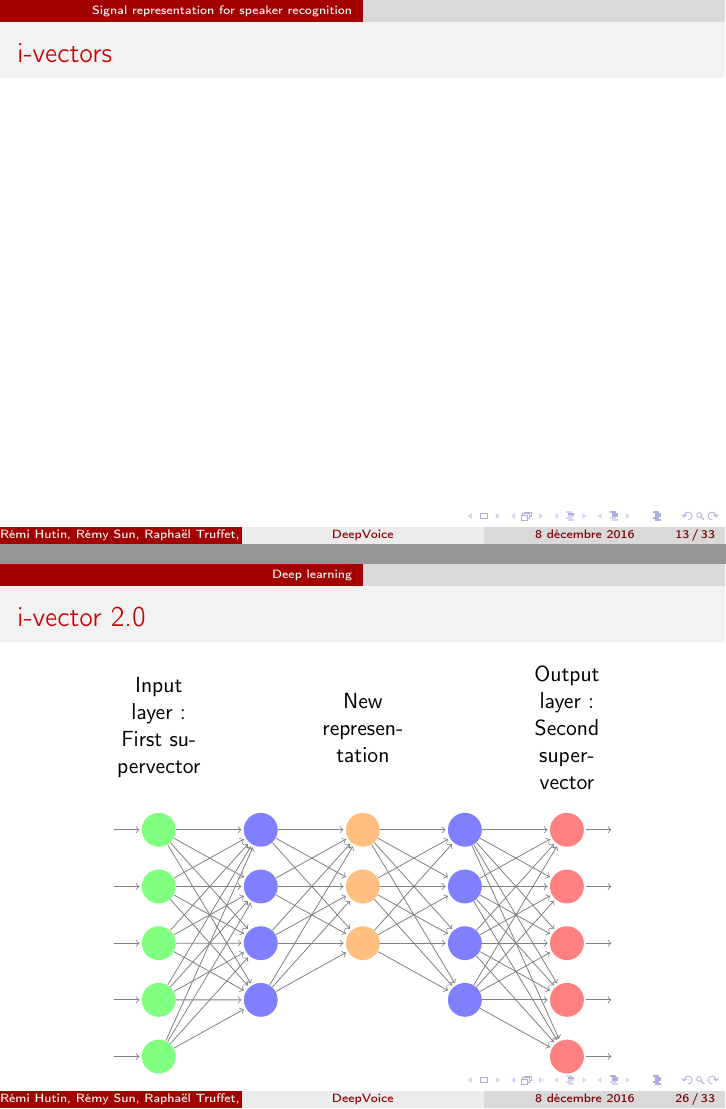
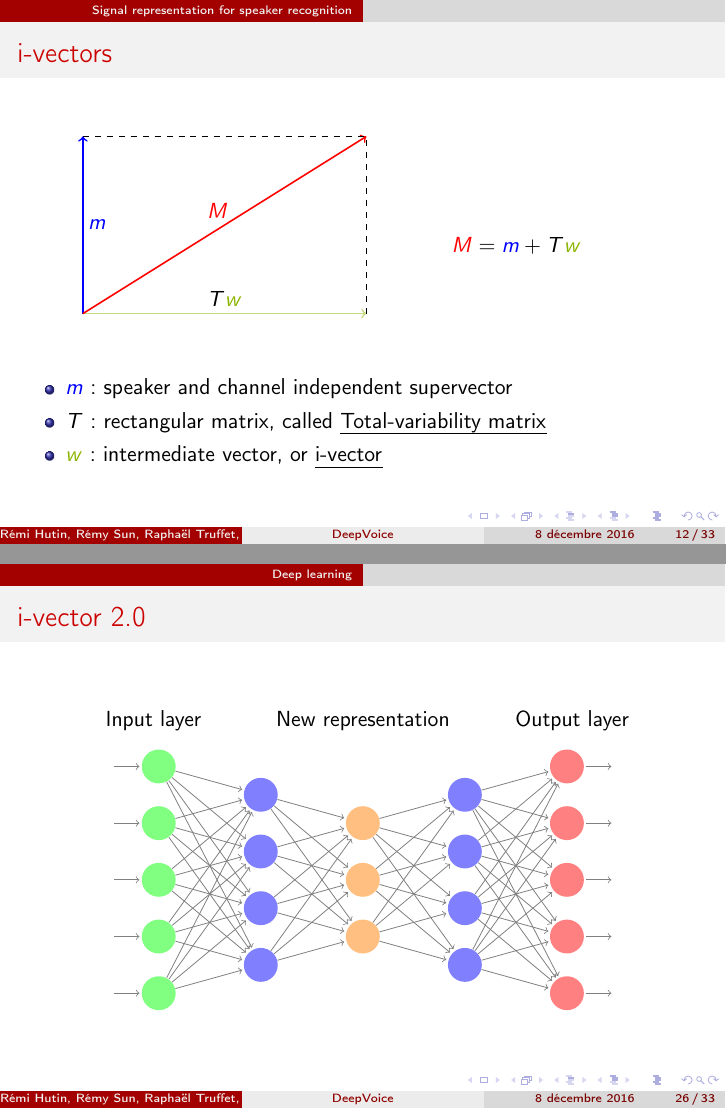
Before and after one commit to RemySun/DeepVoice, LaTeX slides (Slides/exp.tex): pages 15 and 42 of 57 before the commit and pages 14 and 42 of 57 after it, joined at a grey line. Compiled offline with pdfLaTeX.

Commit message:
i-vector

```diff
--- a/Slides/exp.tex
+++ b/Slides/exp.tex
@@ -10,10 +10,12 @@
 \usepackage{xcolor, colortbl}
 \usepackage{mathtools}
 \usepackage{xcolor}
+\usepackage{rotating}
 
 \usetikzlibrary{arrows}
 \usetikzlibrary{positioning}
 
+\definecolor{mygreen}{rgb}{0.55, 0.71, 0.0}
 
 \usetheme{AnnArbor}
 \usecolortheme{beaver}
@@ -222,6 +224,37 @@
 
 \begin{frame}
   \frametitle{i-vectors}
+  \begin{columns}
+    \column{0.65\textwidth}
+    \begin{figure}
+
+    \begin{tikzpicture}[scale=1.25]
+    \draw[->,thick, blue] (0,0) -- (0,2.5);
+    \draw[->,thick, mygreen!50] (0,0) -- (4,0);
+    \draw[->,thick, red] (0,0) -- (4,2.5);
+    \draw (0.2,1.25) node {$\textcolor{blue}{m}$};
+    \draw (1.9,1.45) node {$\textcolor{red}{M}$};
+    \draw (2,0.2) node {$T\textcolor{mygreen}{w}$};
+    \draw[dashed] (0,2.5) -- (4,2.5);
+    \draw[dashed] (4,0) -- (4,2.5);
+
+    \end{tikzpicture}
+    \end{figure}
+
+
+    \column{0.2\textwidth}
+
+    $$\textcolor{red}{M} = \textcolor{blue}{m} + T\textcolor{mygreen}{w}$$
+
+    \column{0.2\textwidth}
+    \\
+  \end{columns}
+    \vspace{1cm}
+    \begin{itemize}
+    \item \textcolor{blue}{$m$} : speaker and channel independent supervector
+    \item $T$ : rectangular matrix, called \emph{Total-variability matrix}
+    \item \textcolor{mygreen}{$w$} : intermediate vector, or \emph{i-vector}
+    \end{itemize}
 
 \end{frame}
 
@@ -547,7 +580,7 @@
     \tikzstyle{output neuron}=[neuron, fill=red!50];
     \tikzstyle{hidden neuron}=[neuron, fill=blue!50];
     \tikzstyle{hidden neuron back}=[neuron, fill=orange!50];
-    \tikzstyle{annot} = [text width=4em, text centered]
+    \tikzstyle{annot} = [text width=10em, text centered]
 
     % Draw the input layer nodes
     \foreach \name / \y in {1,...,5}
@@ -558,19 +591,19 @@
     % Draw the hidden layer nodes
     \foreach \name / \y in {1,...,4}
         {
-        	\path
+        	\path[yshift=-0.5cm]
             node[hidden neuron] (H1-\name) at (\layersep,-\y cm) {};
         }
 
     \foreach \name / \y in {1,...,3}
         {
-        	\path
+        	\path[yshift=-1cm]
             node[hidden neuron back] (H2-\name) at (2*\layersep,-\y cm) {};
         }
 
     \foreach \name / \y in {1,...,4}
         {
-        	\path
+        	\path[yshift=-0.5cm]
             node[hidden neuron] (H3-\name) at (3*\layersep,-\y cm) {};
         }
 
@@ -607,9 +640,9 @@
 
 
     % Annotate the layers
-    \node[annot,above of=H2-1] (hl2) {New representation};
-    \node[annot,above of=H4-1] {Output layer: Second supervector};
-    \node[annot,above of=I-1] {Input layer: First supervector};
+    \node[annot,above of=H2-1] (nr) {New representation};
+    \node[annot,right =-0.4cm of nr] (ol)  {Output layer};
+    \node[annot,left =-0.4cm of nr] (il) {Input layer};
 
 \end{tikzpicture}
 
```
Also changed, not shown: Rapport.tex (+1 -1 lines).
